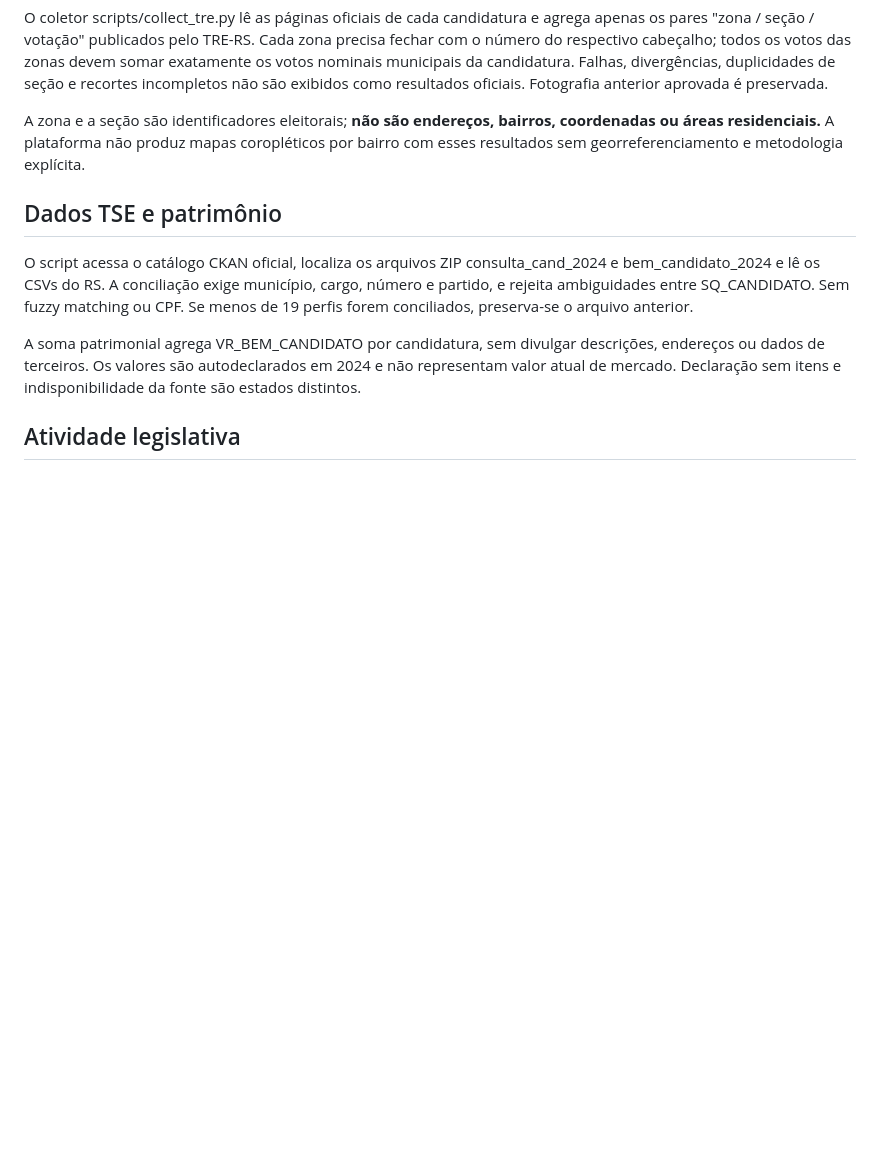
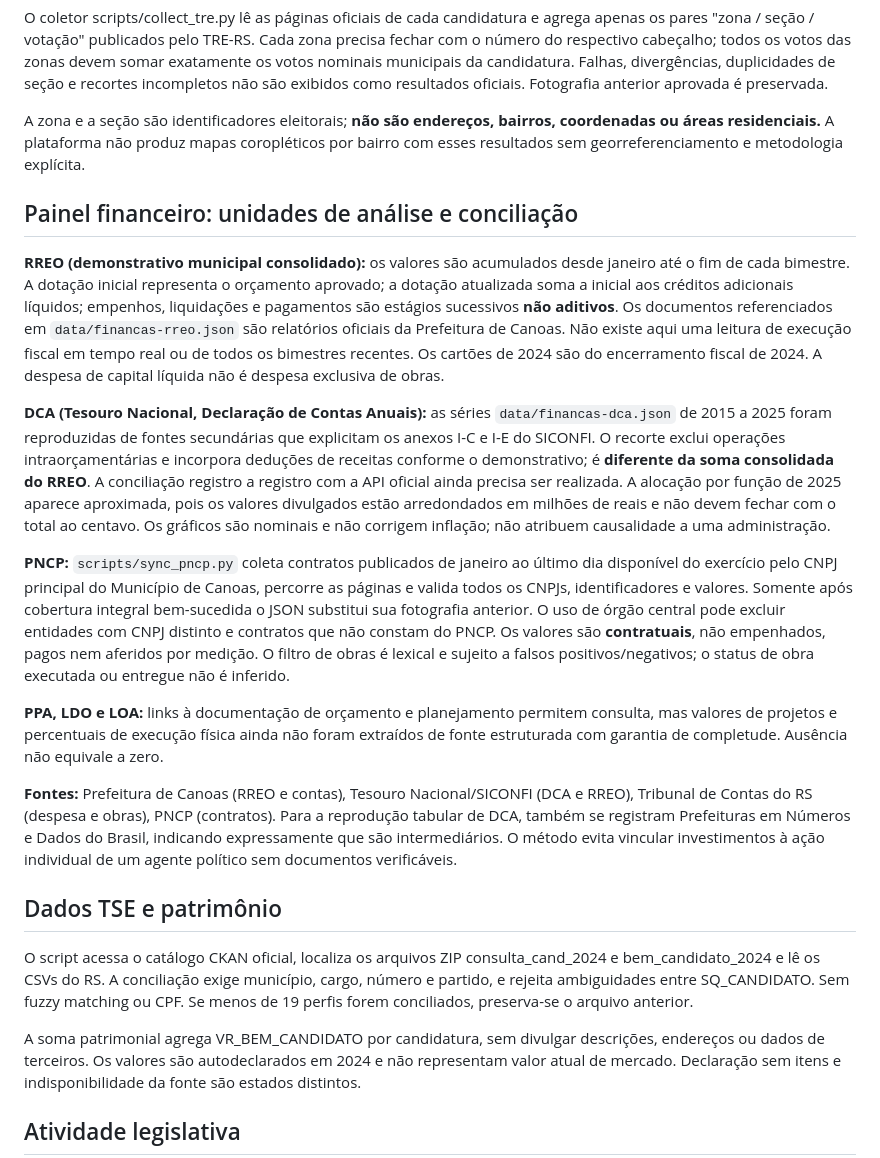
Before and after one commit to marcianolima/politicometro-canoas, a Markdown page: METODOLOGIA.md, the part around the change. Rendered like a GitHub page; blank space fills up the shorter version.

Commit message:
docs: formalizar metodologia orçamentária, DCA x RREO e limites de obras PNCP

```diff
--- a/METODOLOGIA.md
+++ b/METODOLOGIA.md
@@ -19,6 +19,18 @@ O módulo de análise eleitoral disponibiliza seis candidaturas a prefeito no pr
 O coletor scripts/collect_tre.py lê as páginas oficiais de cada candidatura e agrega apenas os pares "zona / seção / votação" publicados pelo TRE-RS. Cada zona precisa fechar com o número do respectivo cabeçalho; todos os votos das zonas devem somar exatamente os votos nominais municipais da candidatura. Falhas, divergências, duplicidades de seção e recortes incompletos não são exibidos como resultados oficiais. Fotografia anterior aprovada é preservada.
 
 A zona e a seção são identificadores eleitorais; **não são endereços, bairros, coordenadas ou áreas residenciais.** A plataforma não produz mapas coropléticos por bairro com esses resultados sem georreferenciamento e metodologia explícita.
+
+## Painel financeiro: unidades de análise e conciliação
+
+**RREO (demonstrativo municipal consolidado):** os valores são acumulados desde janeiro até o fim de cada bimestre. A dotação inicial representa o orçamento aprovado; a dotação atualizada soma a inicial aos créditos adicionais líquidos; empenhos, liquidações e pagamentos são estágios sucessivos **não aditivos**. Os documentos referenciados em `data/financas-rreo.json` são relatórios oficiais da Prefeitura de Canoas. Não existe aqui uma leitura de execução fiscal em tempo real ou de todos os bimestres recentes. Os cartões de 2024 são do encerramento fiscal de 2024. A despesa de capital líquida não é despesa exclusiva de obras.
+
+**DCA (Tesouro Nacional, Declaração de Contas Anuais):** as séries `data/financas-dca.json` de 2015 a 2025 foram reproduzidas de fontes secundárias que explicitam os anexos I-C e I-E do SICONFI. O recorte exclui operações intraorçamentárias e incorpora deduções de receitas conforme o demonstrativo; é **diferente da soma consolidada do RREO**. A conciliação registro a registro com a API oficial ainda precisa ser realizada. A alocação por função de 2025 aparece aproximada, pois os valores divulgados estão arredondados em milhões de reais e não devem fechar com o total ao centavo. Os gráficos são nominais e não corrigem inflação; não atribuem causalidade a uma administração.
+
+**PNCP:** `scripts/sync_pncp.py` coleta contratos publicados de janeiro ao último dia disponível do exercício pelo CNPJ principal do Município de Canoas, percorre as páginas e valida todos os CNPJs, identificadores e valores. Somente após cobertura integral bem-sucedida o JSON substitui sua fotografia anterior. O uso de órgão central pode excluir entidades com CNPJ distinto e contratos que não constam do PNCP. Os valores são **contratuais**, não empenhados, pagos nem aferidos por medição. O filtro de obras é lexical e sujeito a falsos positivos/negativos; o status de obra executada ou entregue não é inferido.
+
+**PPA, LDO e LOA:** links à documentação de orçamento e planejamento permitem consulta, mas valores de projetos e percentuais de execução física ainda não foram extraídos de fonte estruturada com garantia de completude. Ausência não equivale a zero.
+
+**Fontes:** Prefeitura de Canoas (RREO e contas), Tesouro Nacional/SICONFI (DCA e RREO), Tribunal de Contas do RS (despesa e obras), PNCP (contratos). Para a reprodução tabular de DCA, também se registram Prefeituras em Números e Dados do Brasil, indicando expressamente que são intermediários. O método evita vincular investimentos à ação individual de um agente político sem documentos verificáveis.
 
 ## Dados TSE e patrimônio
 
```
